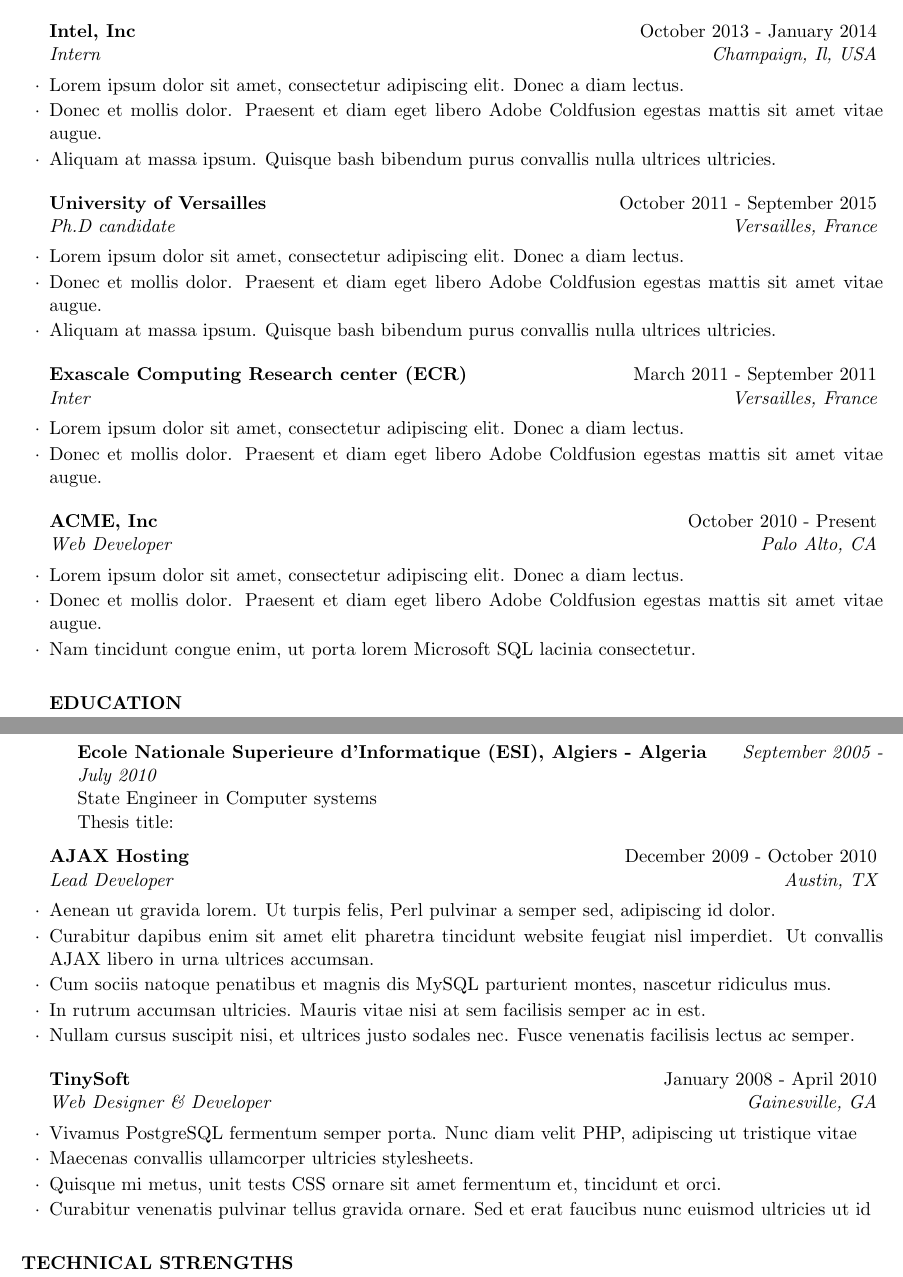
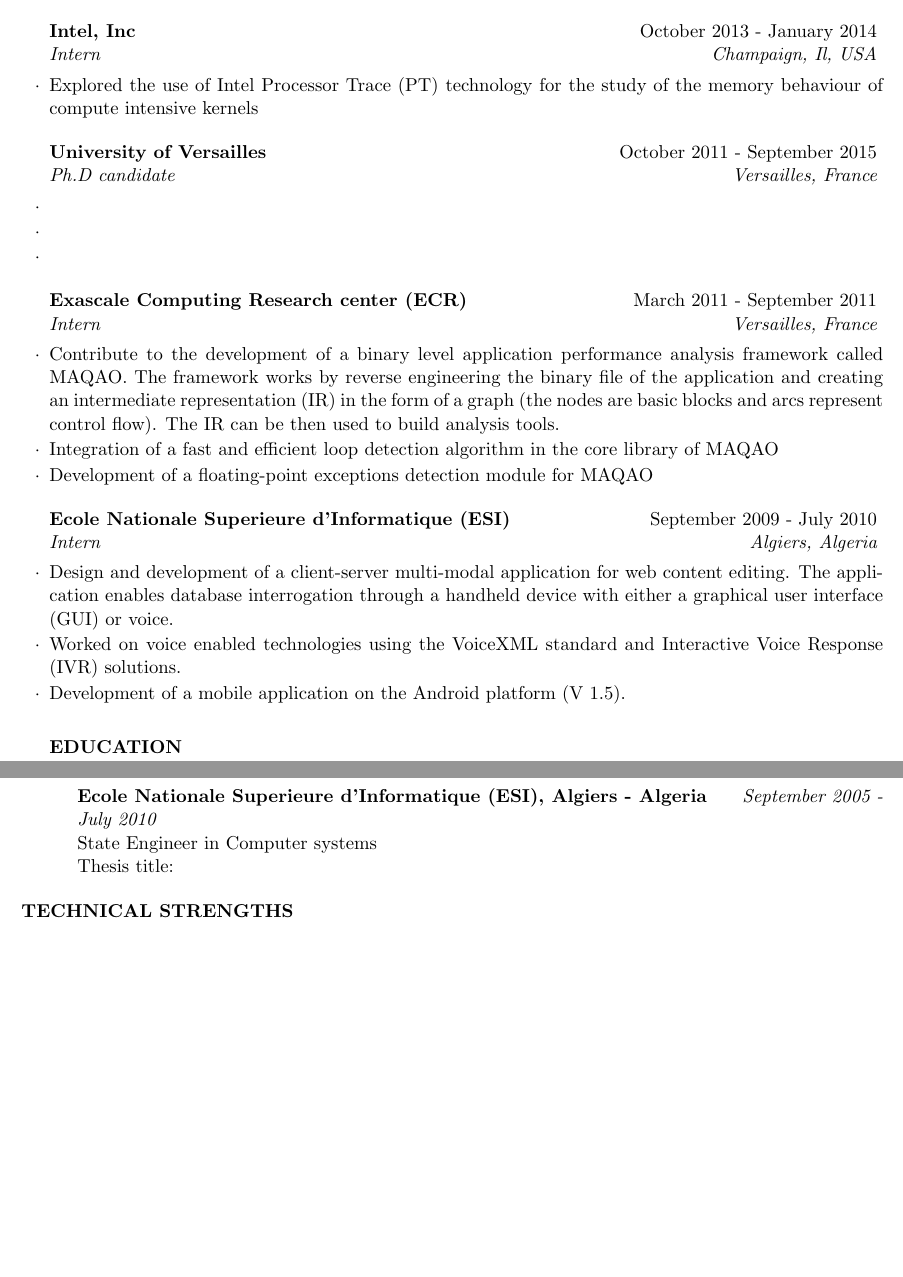
Before and after one commit to zakaria-bendifallah/CV, a LaTeX CV (resume_zbendifallah.tex): two parts of pages 1 and 2 of 2, joined at a grey line, cut so that both start at the same text, the shorter picture padded with empty space. Compiled offline with pdfLaTeX.

Commit message:
experience section updated

```diff
--- a/resume_zbendifallah.tex
+++ b/resume_zbendifallah.tex
@@ -44,29 +44,32 @@
 
 
 \begin{rSubsection}{Intel, Inc}{October 2013 - January 2014}{Intern}{Champaign, Il, USA}
-\item Lorem ipsum dolor sit amet, consectetur adipiscing elit. Donec a diam lectus.
-\item Donec et mollis dolor. Praesent et diam eget libero Adobe Coldfusion egestas mattis sit amet vitae augue.
-\item Aliquam at massa ipsum. Quisque bash bibendum purus convallis nulla ultrices ultricies.
+\item Explored the use of Intel Processor Trace (PT) technology for the study of the memory behaviour of compute intensive kernels
 \end{rSubsection}
 
 
 \begin{rSubsection}{University of Versailles}{October 2011 - September 2015}{Ph.D candidate}{Versailles, France}
-\item Lorem ipsum dolor sit amet, consectetur adipiscing elit. Donec a diam lectus.
-\item Donec et mollis dolor. Praesent et diam eget libero Adobe Coldfusion egestas mattis sit amet vitae augue.
-\item Aliquam at massa ipsum. Quisque bash bibendum purus convallis nulla ultrices ultricies.
+\item
+\item
+\item
 \end{rSubsection}
 
 
-\begin{rSubsection}{Exascale Computing Research center (ECR)}{March 2011 - September 2011}{Inter}{Versailles, France}
-\item Lorem ipsum dolor sit amet, consectetur adipiscing elit. Donec a diam lectus.
-\item Donec et mollis dolor. Praesent et diam eget libero Adobe Coldfusion egestas mattis sit amet vitae augue.
+\begin{rSubsection}{Exascale Computing Research center (ECR)}{March 2011 - September 2011}{Intern}{Versailles, France}
+\item Contribute to the development of a binary level application performance analysis framework called MAQAO. The framework
+      works by reverse engineering the binary file of the application and creating an intermediate representation (IR) in the
+      form of a graph (the nodes are basic blocks and arcs represent control flow). The IR can be then used to build
+      analysis tools.
+\item Integration of a fast and efficient loop detection algorithm in the core library of MAQAO
+\item Development of a floating-point exceptions detection module for MAQAO
 \end{rSubsection}
 
 
-\begin{rSubsection}{ACME, Inc}{October 2010 - Present}{Web Developer}{Palo Alto, CA}
-\item Lorem ipsum dolor sit amet, consectetur adipiscing elit. Donec a diam lectus.
-\item Donec et mollis dolor. Praesent et diam eget libero Adobe Coldfusion egestas mattis sit amet vitae augue.
-\item Nam tincidunt congue enim, ut porta lorem Microsoft SQL lacinia consectetur.
+\begin{rSubsection}{Ecole Nationale Superieure d'Informatique (ESI)}{September 2009 - July 2010}{Intern}{Algiers, Algeria}
+\item Design and development of a client-server multi-modal application for web content editing. The application enables
+      database interrogation through a handheld device with either a graphical user interface (GUI) or voice.
+\item Worked on voice enabled technologies using the VoiceXML standard and Interactive Voice Response (IVR) solutions.
+\item Development of a mobile application on the Android platform (V 1.5).
 \end{rSubsection}
 
 %----------------------------------------------------------------------------------------
@@ -91,22 +94,22 @@ Thesis title:
 
 %------------------------------------------------
 
-\begin{rSubsection}{AJAX Hosting}{December 2009 - October 2010}{Lead Developer}{Austin, TX}
-\item Aenean ut gravida lorem. Ut turpis felis, Perl pulvinar a semper sed, adipiscing id dolor.
-\item Curabitur dapibus enim sit amet elit pharetra tincidunt website feugiat nisl imperdiet. Ut convallis AJAX libero in urna ultrices accumsan.
-\item Cum sociis natoque penatibus et magnis dis MySQL parturient montes, nascetur ridiculus mus.
-\item In rutrum accumsan ultricies. Mauris vitae nisi at sem facilisis semper ac in est.
-\item Nullam cursus suscipit nisi, et ultrices justo sodales nec. Fusce venenatis facilisis lectus ac semper.
-\end{rSubsection}
+%\begin{rSubsection}{AJAX Hosting}{December 2009 - October 2010}{Lead Developer}{Austin, TX}
+%\item Aenean ut gravida lorem. Ut turpis felis, Perl pulvinar a semper sed, adipiscing id dolor.
+%\item Curabitur dapibus enim sit amet elit pharetra tincidunt website feugiat nisl imperdiet. Ut convallis AJAX libero in urna ultrices accumsan.
+%\item Cum sociis natoque penatibus et magnis dis MySQL parturient montes, nascetur ridiculus mus.
+%\item In rutrum accumsan ultricies. Mauris vitae nisi at sem facilisis semper ac in est.
+%\item Nullam cursus suscipit nisi, et ultrices justo sodales nec. Fusce venenatis facilisis lectus ac semper.
+%\end{rSubsection}
 
 %------------------------------------------------
 
-\begin{rSubsection}{TinySoft}{January 2008 - April 2010}{Web Designer \& Developer}{Gainesville, GA}
-\item Vivamus PostgreSQL fermentum semper porta. Nunc diam velit PHP, adipiscing ut tristique vitae
-\item Maecenas convallis ullamcorper ultricies stylesheets.
-\item Quisque mi metus, unit tests CSS ornare sit amet fermentum et, tincidunt et orci.
-\item Curabitur venenatis pulvinar tellus gravida ornare. Sed et erat faucibus nunc euismod ultricies ut id
-\end{rSubsection}
+%\begin{rSubsection}{TinySoft}{January 2008 - April 2010}{Web Designer \& Developer}{Gainesville, GA}
+%\item Vivamus PostgreSQL fermentum semper porta. Nunc diam velit PHP, adipiscing ut tristique vitae
+%\item Maecenas convallis ullamcorper ultricies stylesheets.
+%\item Quisque mi metus, unit tests CSS ornare sit amet fermentum et, tincidunt et orci.
+%\item Curabitur venenatis pulvinar tellus gravida ornare. Sed et erat faucibus nunc euismod ultricies ut id
+%\end{rSubsection}
 
 \end{rSection}
 
```
